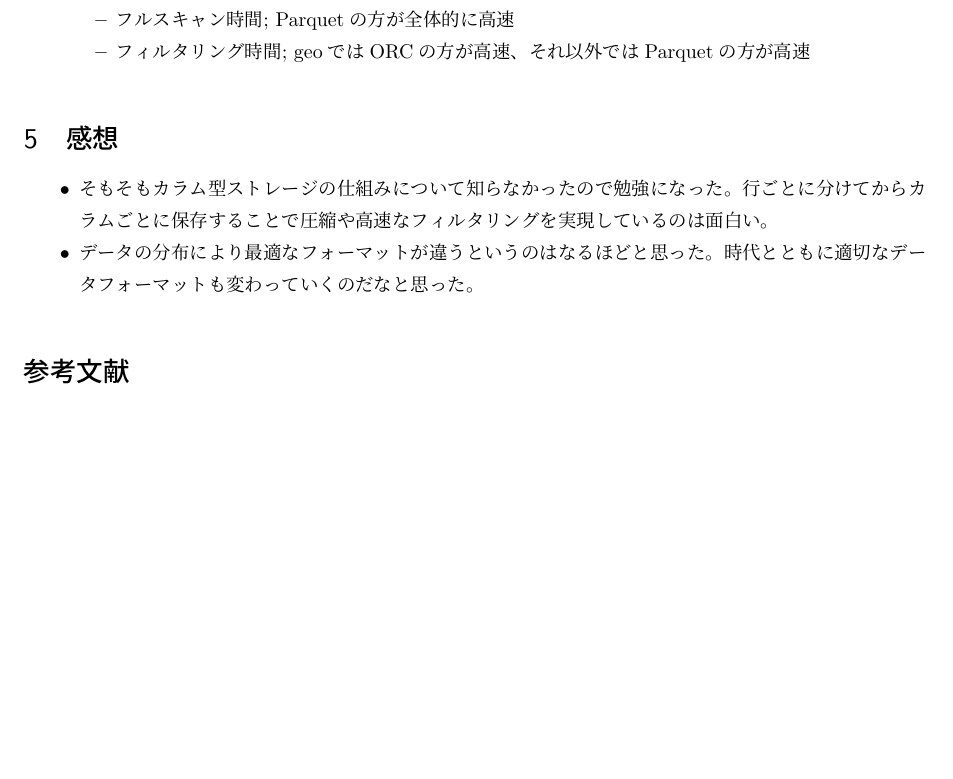
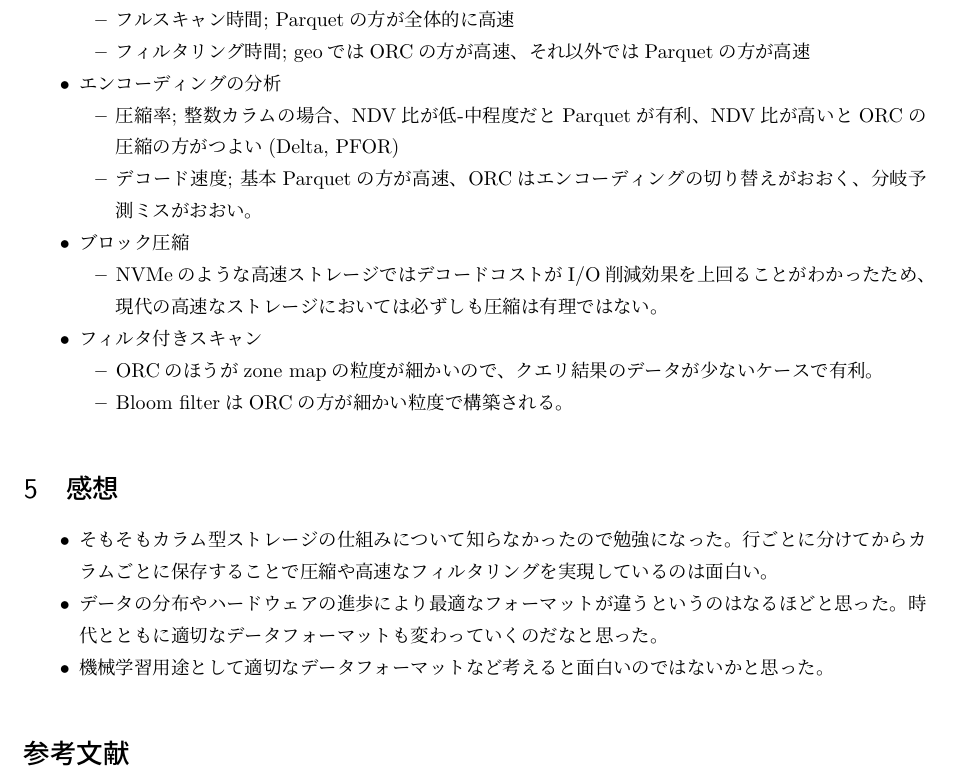
Before and after one commit to hedwig100/papers, a LaTeX document (db/columnar_storage_format.tex): part of page 4 of 4, cut so that both start at the same text, the shorter picture padded with empty space. Compiled offline with upLaTeX and dvipdfmx.

Commit message:
[add] kansou

```diff
--- a/db/columnar_storage_format.tex
+++ b/db/columnar_storage_format.tex
@@ -156,12 +156,27 @@ Parque, ORCが持つ特徴(設計)を体系的に分類し、共通点、相違
     \item フルスキャン時間; Parquetの方が全体的に高速
     \item フィルタリング時間; geoではORCの方が高速、それ以外ではParquetの方が高速
   \end{itemize}
+  \item エンコーディングの分析
+  \begin{itemize}
+    \item 圧縮率; 整数カラムの場合、NDV比が低-中程度だとParquetが有利、NDV比が高いとORCの圧縮の方がつよい(Delta, PFOR)
+    \item デコード速度; 基本Parquetの方が高速、ORCはエンコーディングの切り替えがおおく、分岐予測ミスがおおい。
+  \end{itemize}
+  \item ブロック圧縮
+  \begin{itemize}
+    \item NVMeのような高速ストレージではデコードコストがI/O削減効果を上回ることがわかったため、現代の高速なストレージにおいては必ずしも圧縮は有理ではない。
+  \end{itemize}
+  \item フィルタ付きスキャン
+  \begin{itemize}
+    \item ORCのほうがzone mapの粒度が細かいので、クエリ結果のデータが少ないケースで有利。
+    \item Bloom filterはORCの方が細かい粒度で構築される。
+  \end{itemize}
 \end{itemize}
 
 \section{感想}
 \begin{itemize}
   \item そもそもカラム型ストレージの仕組みについて知らなかったので勉強になった。行ごとに分けてからカラムごとに保存することで圧縮や高速なフィルタリングを実現しているのは面白い。
-  \item データの分布により最適なフォーマットが違うというのはなるほどと思った。時代とともに適切なデータフォーマットも変わっていくのだなと思った。
+  \item データの分布やハードウェアの進歩により最適なフォーマットが違うというのはなるほどと思った。時代とともに適切なデータフォーマットも変わっていくのだなと思った。
+  \item 機械学習用途として適切なデータフォーマットなど考えると面白いのではないかと思った。
 \end{itemize}
 
 
```
